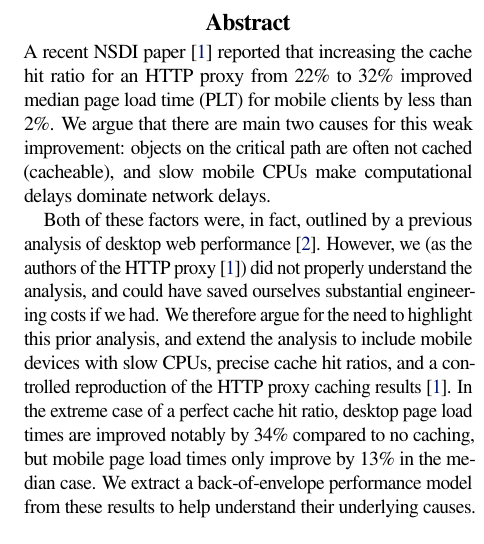
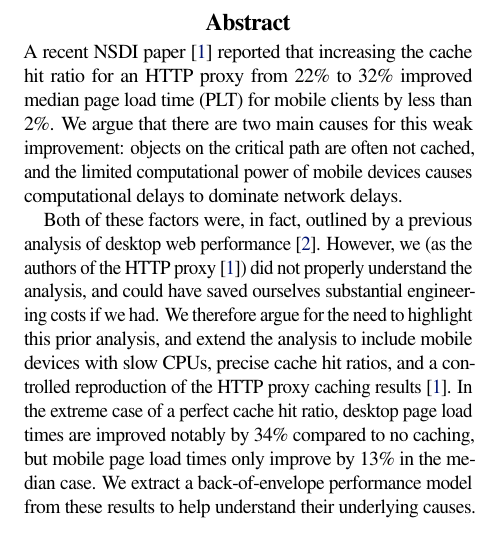
Before and after one commit to colin-scott/page_load_time_paper, a LaTeX document (latex/hotos15.tex, which reads latex/abstract.tex): part of one column of page 1 of 7, cut so that both start at the same text. Compiled offline with pdfLaTeX; a LaTeX package or settings file that is missing is left out.

Commit message:
Updates from ShareLaTeX

```diff
--- a/latex/abstract.tex
+++ b/latex/abstract.tex
@@ -1,9 +1,8 @@
 A recent NSDI paper~\cite{flywheel} reported that
 increasing the cache hit ratio for an HTTP proxy from 22\% to 32\% improved
 median page load time (PLT) for mobile clients by less than 2\%.
-We argue that there are main two causes for this weak improvement:
-objects on the critical path are often not cached (cacheable), and
-slow mobile CPUs make computational delays dominate network delays. %and this effect is amplified by a low rate of cache hits for objects on the critical path.
+We argue that there are two main causes for this weak improvement:
+objects on the critical path are often not cached, and the limited computational power of mobile devices causes computational delays to dominate network delays. %and this effect is amplified by a low rate of cache hits for objects on the critical path.
 
 Both of
 these factors were, in fact, outlined by a previous analysis of desktop
```
